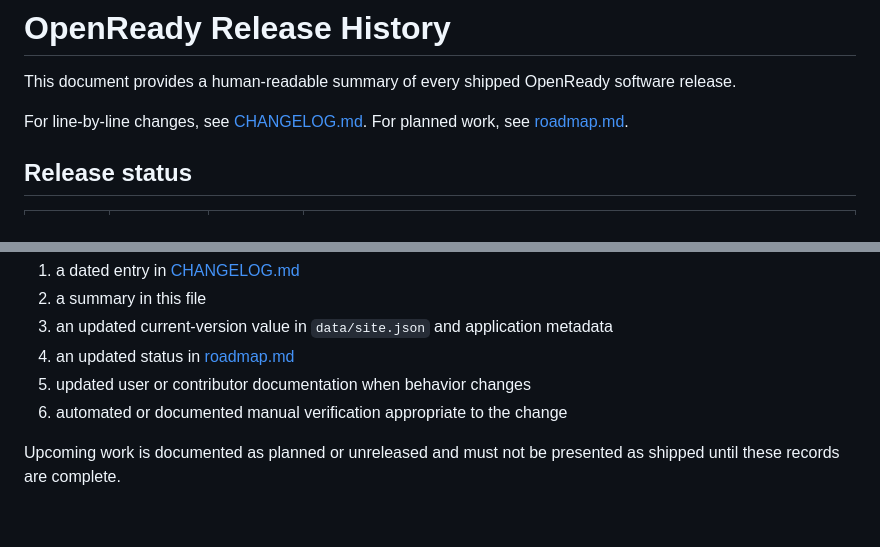
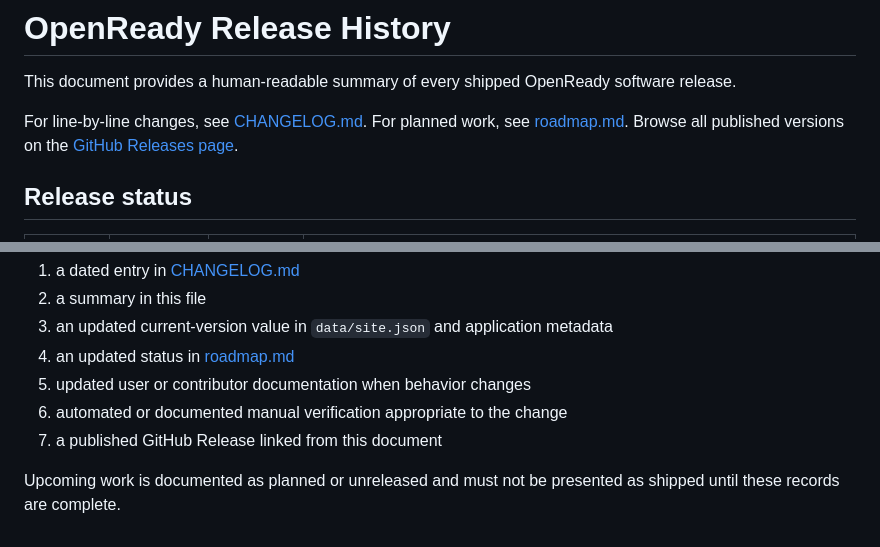
Before and after one commit to Jpelotea/openready, a Markdown page: RELEASES.md, 2 parts joined by grey strips. Rendered like a GitHub page.

Commit message:
Link official GitHub releases from release history

```diff
--- a/RELEASES.md
+++ b/RELEASES.md
@@ -2,7 +2,7 @@
 
 This document provides a human-readable summary of every shipped OpenReady software release.
 
-For line-by-line changes, see [CHANGELOG.md](CHANGELOG.md). For planned work, see [roadmap.md](roadmap.md).
+For line-by-line changes, see [CHANGELOG.md](CHANGELOG.md). For planned work, see [roadmap.md](roadmap.md). Browse all published versions on the [GitHub Releases page](https://github.com/Jpelotea/openready/releases).
 
 ## Release status
 
@@ -139,5 +139,6 @@ Every shipped OpenReady version must include:
 4. an updated status in [roadmap.md](roadmap.md)
 5. updated user or contributor documentation when behavior changes
 6. automated or documented manual verification appropriate to the change
+7. a published GitHub Release linked from this document
 
 Upcoming work is documented as planned or unreleased and must not be presented as shipped until these records are complete.
```
Also changed, not shown: other parts of RELEASES.md (+8 -8 lines).
